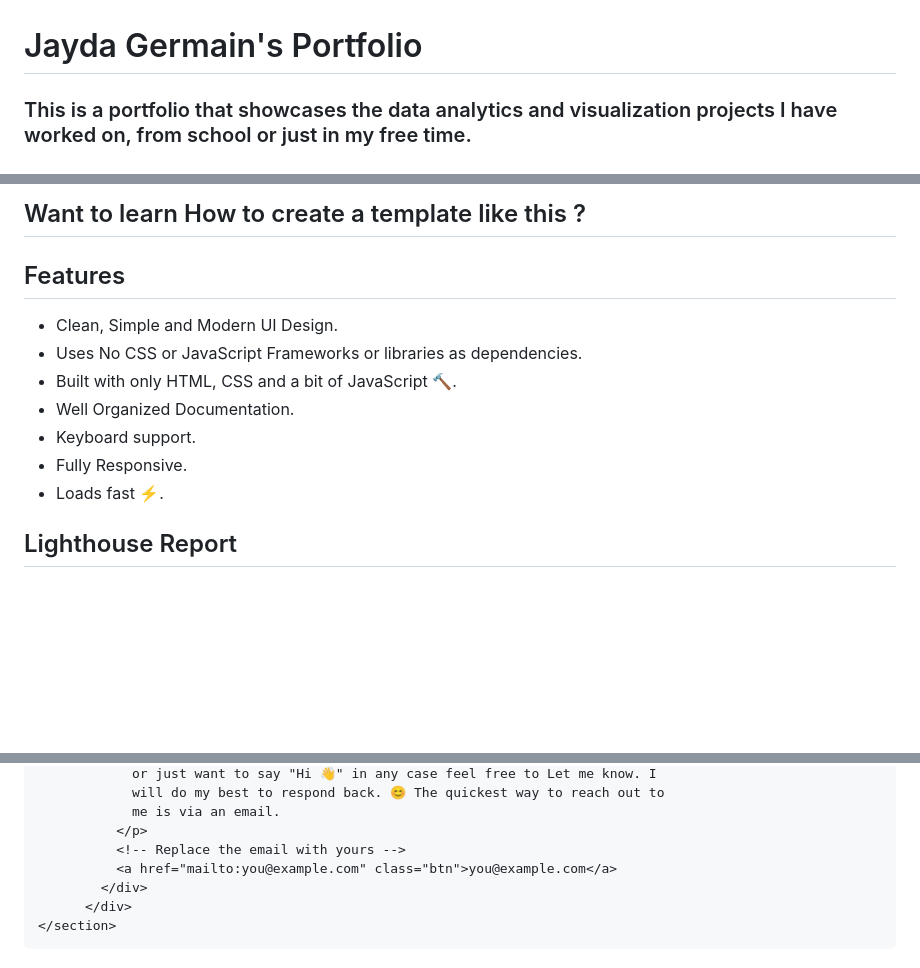
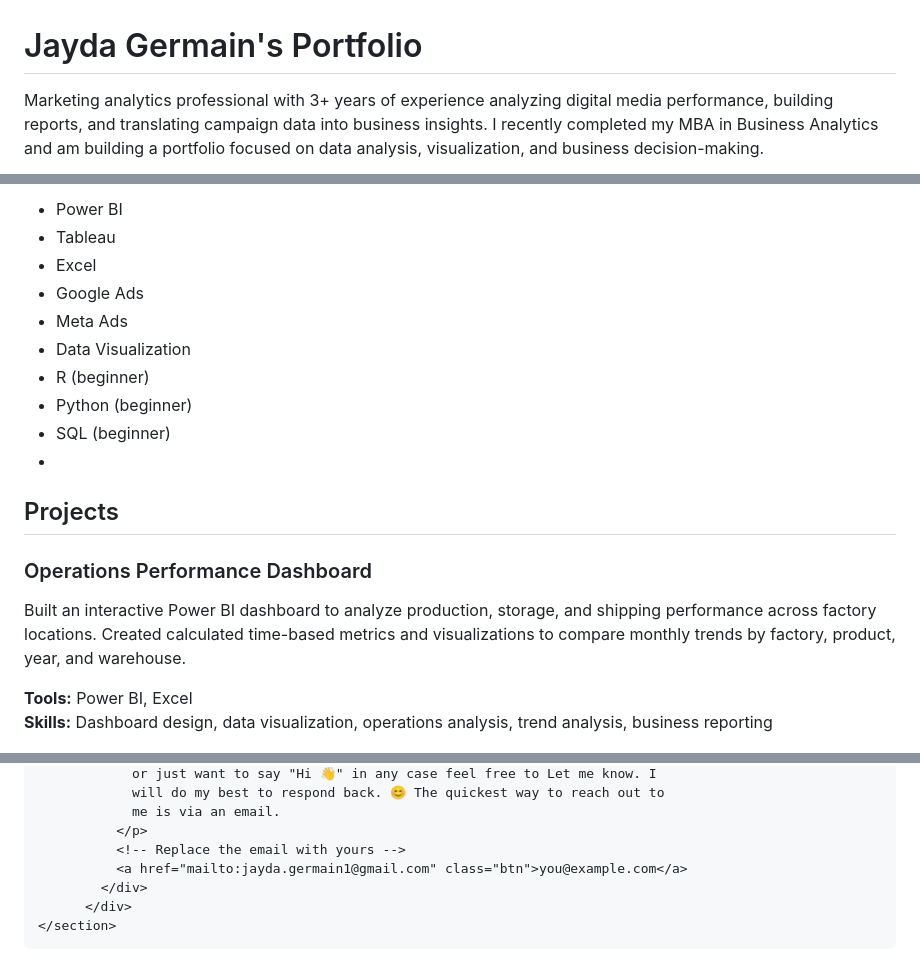
Before and after one commit to Jayda-Germain/jayda-germain-portfolio, a Markdown page: README.md, 3 parts joined by grey strips. GitHub-like rendering; blank space fills up the shorter version.

```diff
--- a/README.md
+++ b/README.md
@@ -1,5 +1,5 @@
 # Jayda Germain's Portfolio
 
-### This is a portfolio that showcases the data analytics and visualization projects I have worked on, from school or just in my free time.
+Marketing analytics professional with 3+ years of experience analyzing digital media performance, building reports, and translating campaign data into business insights. I recently completed my MBA in Business Analytics and am building a portfolio focused on data analysis, visualization, and business decision-making.
 
 
@@ -7,19 +7,21 @@
 
-## Want to learn How to create a template like this ?
+- Power BI
+- Tableau
+- Excel
+- Google Ads
+- Meta Ads
+- Data Visualization
+- R (beginner)
+- Python (beginner)
+- SQL (beginner)
+-
 
+## Projects
+### Operations Performance Dashboard
+Built an interactive Power BI dashboard to analyze production, storage, and shipping performance across factory locations. Created calculated time-based metrics and visualizations to compare monthly trends by factory, product, year, and warehouse.
 
-
-## Features
-
-- Clean, Simple and Modern UI Design.
-- Uses No CSS or JavaScript Frameworks or libraries as dependencies.
-- Built with only HTML, CSS and a bit of JavaScript 🔨.
-- Well Organized Documentation.
-- Keyboard support.
-- Fully Responsive.
-- Loads fast ⚡.
-
-## Lighthouse Report
+**Tools:** Power BI, Excel
+**Skills:** Dashboard design, data visualization, operations analysis, trend analysis, business reporting
 
 ![Lighthouse Report](/images/lighthouse-report.png)
 
@@ -175,7 +177,7 @@ For changing the screenshot:
             me is via an email.
           </p>
           <!-- Replace the email with yours -->
-          <a href="mailto:you@example.com" class="btn">you@example.com</a>
+          <a href="mailto:jayda.germain1@gmail.com" class="btn">you@example.com</a>
         </div>
       </div>
 </section>
```
Also changed, not shown: other parts of README.md (+1 -1 lines).
